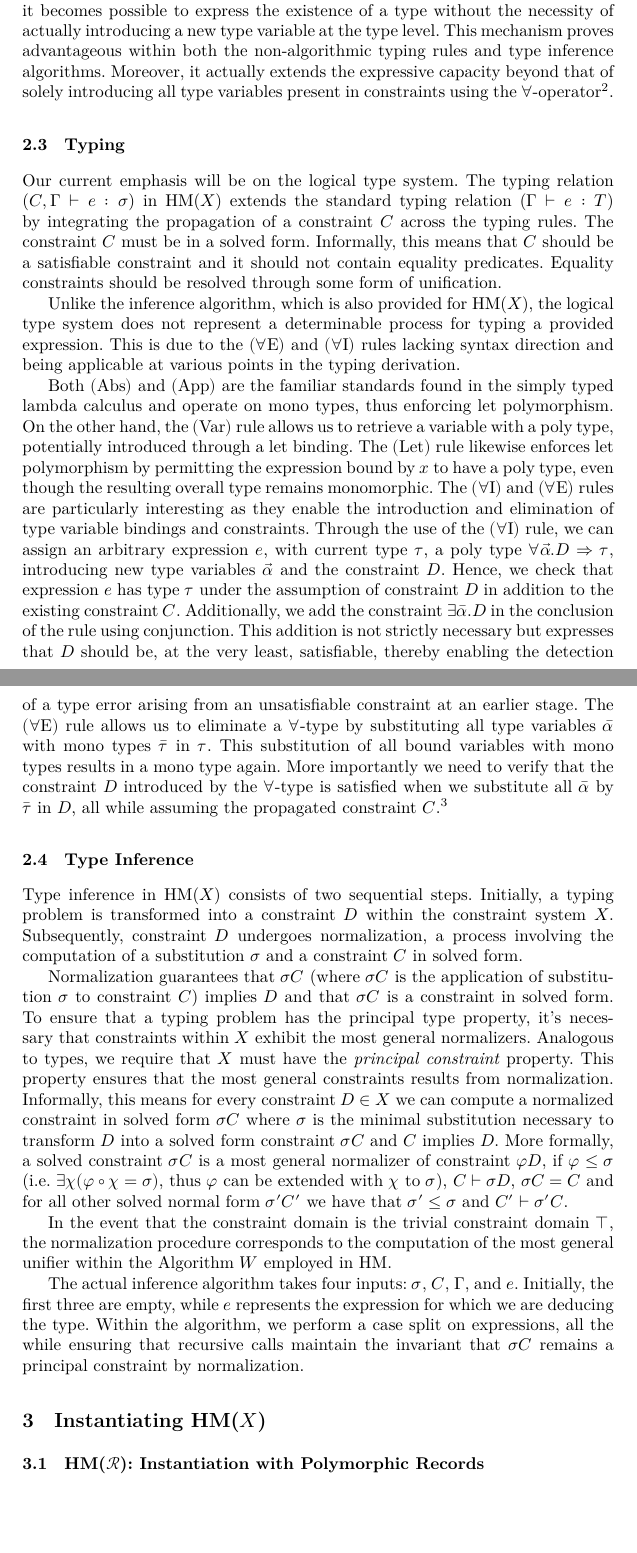
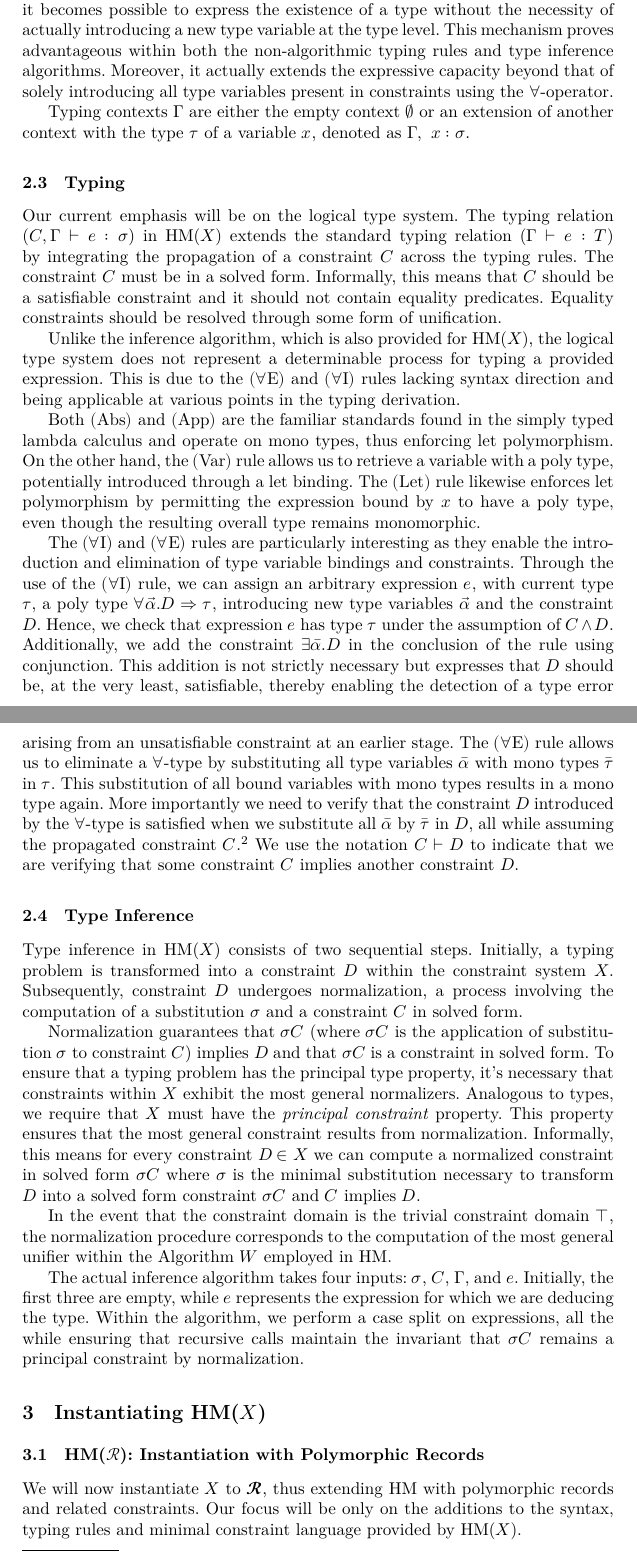
Before and after one commit to Mari-W/hmx, a LaTeX paper (elaboration.tex): two parts of pages 6 and 7 of 8 before the commit and two parts of pages 6 and 7 of 9 after it, joined at a grey line, cut so that both start at the same text, the shorter picture padded with empty space. Compiled offline with XeLaTeX.

```diff
--- a/elaboration.tex
+++ b/elaboration.tex
@@ -268,25 +276,33 @@
 
 The constraint syntax described here forms the \emph{minimal} essential
 components necessary for the syntax of constraint domain $X$.
-The underlying notion is that the constraint syntax is later extended when
+The underlying notion is that the constraint syntax is later extended
+when
 instantiating \hmx{}, and
-consequently also the syntax for expressions and types, to incorporate those
+consequently also the syntax for expressions and types, to incorporate
+those
 new
 constraints.
 
 A constraint $C$ is either $⊤$ (true), a conjunction of two constraints
 $C ∧ C$, an equality between mono types $τ = τ$, or a projection $∃α. \ C$.
-The projection operator introduces a new type variable $α$ to constraint $C$.
+The projection operator introduces a new type variable $α$ to constraint
+$C$.
 Through projection, it becomes possible to express the
 existence of a type without the necessity of actually introducing a new
 type variable at the type level.
-This mechanism proves advantageous within both the non-algorithmic typing rules
+This mechanism proves advantageous within both the non-algorithmic typing
+rules
 and
 type inference algorithms.
-Moreover, it actually extends the expressive capacity beyond that of solely
+Moreover, it actually extends the expressive capacity beyond that of
+solely
 introducing
-all type variables present in constraints using the $∀$-operator\footnote{Refer
-  to example 5}.
+all type variables present in constraints using the $∀$-operator.
+
+Typing contexts $Γ$ are either the empty context $∅$ or an extension of
+another
+context with the type $τ$ of a variable $x$, denoted as $Γ, \ x : σ$.
 
 \subsection{Typing}
 \begin{figure}[t]
@@ -357,64 +379,106 @@
 calculus and operate on mono types, thus enforcing let
 polymorphism.
 On the other hand, the $($Var$)$ rule allows us to
-retrieve a variable with a poly type, potentially introduced through a let
+retrieve a variable with a poly type, potentially introduced through a
+let
 binding.
 The $($Let$)$ rule likewise enforces let polymorphism by permitting the
 expression bound by $x$ to have a poly type, even though the resulting
 overall type
 remains monomorphic.
-The $(∀$I$)$ and $(∀$E$)$ rules are particularly interesting as they enable the
+
+The $(∀$I$)$ and $(∀$E$)$ rules are particularly interesting as they
+enable
+the
 introduction and elimination of type variable bindings and constraints.
-Through the use of the $(∀$I$)$ rule, we can assign an arbitrary expression
-$e$, with current type $τ$, a poly type $∀ \Vec α.D ⇒ τ$, introducing new type
+Through the use of the $(∀$I$)$ rule, we can assign an arbitrary
+expression
+$e$, with current type $τ$, a poly type $∀ \Vec α.D ⇒ τ$, introducing new
+type
 variables $\Vec α$ and the constraint $D$.
 Hence, we check that expression $e$ has type $τ$ under the assumption of
-constraint $D$ in addition to the existing constraint $C$.
-Additionally, we add the constraint $∃\bar{α}. D$ in the conclusion of the
+$C ∧
+  D$.
+Additionally, we add the constraint $∃\bar{α}. D$ in the conclusion of
+the
 rule using conjunction.
-This addition is not strictly necessary but expresses that $D$ should be, at
-the very least, satisfiable, thereby enabling the detection of a type error
+This addition is not strictly necessary but expresses that $D$ should be,
+at
+the very least, satisfiable, thereby enabling the detection of a type
+error
 arising from an unsatisfiable constraint at an earlier stage.
-The $(∀$E$)$ rule allows us to eliminate a $∀$-type by substituting all type
-variables $\bar{α}$ with mono types $\bar{τ}$ in $τ$. This substitution of all
-bound variables with mono types results in a mono type again. More importantly
+The $(∀$E$)$ rule allows us to eliminate a $∀$-type by substituting all
+type
+variables $\bar{α}$ with mono types $\bar{τ}$ in $τ$. This substitution
+of
+all
+bound variables with mono types results in a mono type again. More
+importantly
 we need to verify that the constraint $D$ introduced by the $∀$-type is
 satisfied when we substitute all $\bar{α}$ by $\bar{τ}$ in $D$, all while
 assuming the propagated constraint $C$.\footnote{
 The action of substitution on constraints can again be encoded \emph{as
   constraint}.
-We have $[\Vec τ / \Vec α] (⋀_{i ∈ ℕ} Cᵢ) ≡ ⋀_{i ∈ ℕ} ([\Vec τ / \Vec α]Cᵢ) ≡
+We have $[\Vec τ / \Vec α] (⋀_{i ∈ ℕ} Cᵢ) ≡ ⋀_{i ∈ ℕ} ([\Vec τ / \Vec
+      α]Cᵢ) ≡
   ⋀_{i ∈ ℕ} (∃\bar{α}. Cᵢ ∧ ⋀_{j}(τⱼ = αⱼ))$.
 
 }
+We use the notation $C ⊢ D$ to indicate that we are verifying that some
+constraint $C$
+implies another constraint
+$D$.
 
 \subsection{Type Inference}
-Type inference in \hmx{} consists of two sequential steps. Initially, a typing
-problem is transformed into a constraint $D$ within the constraint system $X$.
-Subsequently, constraint $D$ undergoes normalization, a process involving the
+Type inference in \hmx{} consists of two sequential steps. Initially, a
+typing
+problem is transformed into a constraint $D$ within the constraint system
+$X$.
+Subsequently, constraint $D$ undergoes normalization, a process involving
+the
 computation of a substitution $σ$ and a constraint $C$ in solved form.
 
 Normalization
-guarantees that $σC$ (where $σC$ is the application of substitution $σ$ to constraint $C$)
+guarantees that $σC$ (where $σC$ is the application of substitution $σ$
+to
+constraint $C$)
 implies $D$ and that $σC$ is a constraint in solved form.
-To ensure that a typing problem has the principal type property, it's necessary
-that constraints within $X$ exhibit the most general normalizers. Analogous to
-types, we require that $X$ must have the \emph{principal constraint} property.
-This property ensures that the most general constraints results from
+To ensure that a typing problem has the principal type property, it's
+necessary
+that constraints within $X$ exhibit the most general normalizers.
+Analogous
+to
+types, we require that $X$ must have the \emph{principal constraint}
+property.
+This property ensures that the most general constraint results from
 normalization.
 Informally, this means for every constraint $D ∈ X$ we can compute a
-normalized constraint in solved form $σC$ where $σ$ is the minimal substitution
-necessary to transform $D$ into a solved form constraint $σC$ and $C$ implies
-$D$. More formally, a solved constraint $σC$ is a most
-general normalizer of constraint $φD$, if $φ ≤ σ$ (i.e. $∃χ(φ∘χ = σ)$, thus $φ$
-can be extended with $χ$ to $σ$), $C ⊢ σD$, $σC = C$ and for all other solved
-normal form $σ'C'$ we have that $σ' ≤ σ$ and $C' ⊢ σ'C$.
+normalized constraint in solved form $σC$ where $σ$ is the minimal
+substitution
+necessary to transform $D$ into a solved form constraint $σC$ and $C$
+implies
+$D$.
+% More formally, a solved constraint $σC$ is a most
+% general normalizer of constraint $φD$, if $φ ≤ σ$ (i.e. $∃χ(φ∘χ = σ)$, thus
+%$φ $
+% can be extended with $χ$ to $σ$), $C ⊢ σD$, $σC = C$ and for all other solved
+% normal form $σ'C'$ we have that $σ' ≤ σ$ and $C' ⊢ σ'C$.
 
-In the event that the constraint domain is the trivial constraint domain $\top$, the normalization procedure corresponds to the computation of the most general unifier within the Algorithm $W$ employed in HM.
+In the event that the constraint domain is the trivial constraint domain
+$\top$, the normalization procedure corresponds to the computation of the
+most
+general unifier within the Algorithm $W$ employed in HM.
 
-The actual inference algorithm takes four inputs: $σ$, $C$, $Γ$, and $e$. Initially, the first three are empty, while $e$ represents the expression for which we are deducing the type.
-Within the algorithm, we perform a case split on expressions, all the while ensuring that recursive calls maintain the invariant that $σC$ remains a principal constraint by normalization.
+The actual inference algorithm takes four inputs: $σ$, $C$, $Γ$, and $e$.
+Initially, the first three are empty, while $e$ represents the expression
+for
+which we are deducing the type.
+Within the algorithm, we perform a case split on expressions, all the
+while
+ensuring that recursive calls maintain the invariant that $σC$ remains a
+principal constraint by normalization.
 
 \section{Instantiating \hmx{}}
 \subsection{\hmr{}: Instantiation with Polymorphic Records}
-\subsubsection{Extensions}
+We will now instantiate $X$ to $𝓡$, thus extending HM with
+polymorphic records and related constraints. Our focus will be only on the additions to the syntax, typing rules and minimal constraint language provided by \hmx{}.
```
Also changed, not shown: references.bib (+1 -1 lines), elaboration.pdf, elaboration.tex (80 more changed lines), 1 other file.
